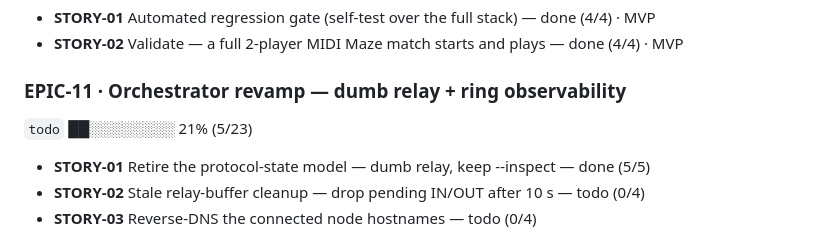
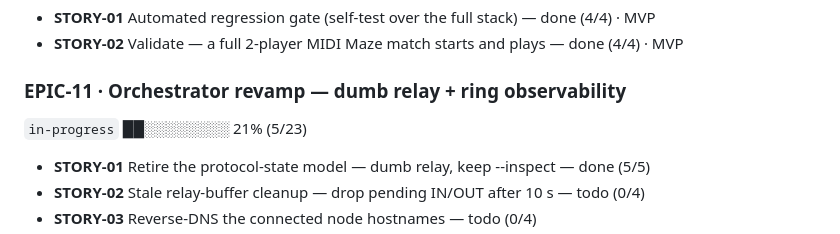
Before and after one commit to sidecartridge/md-MIDI2IP, a Markdown page: docs/epics/STATUS.md, the part around the change. GitHub-like rendering.

Commit message:
docs/epics: EPIC-11 in-progress (STORY-01 done)

```diff
--- a/docs/epics/STATUS.md
+++ b/docs/epics/STATUS.md
@@ -93,7 +93,7 @@ _Generated by `docs/epics/cockpit.sh` — do not edit by hand; run the script af
 - **STORY-02** Validate — a full 2-player MIDI Maze match starts and plays — done (4/4) · MVP
 
 ### EPIC-11 · Orchestrator revamp — dumb relay + ring observability
-`todo` ██░░░░░░░░ 21% (5/23)
+`in-progress` ██░░░░░░░░ 21% (5/23)
 
 - **STORY-01** Retire the protocol-state model — dumb relay, keep --inspect — done (5/5)
 - **STORY-02** Stale relay-buffer cleanup — drop pending IN/OUT after 10 s — todo (0/4)
```
Also changed, not shown: 1 other file.
